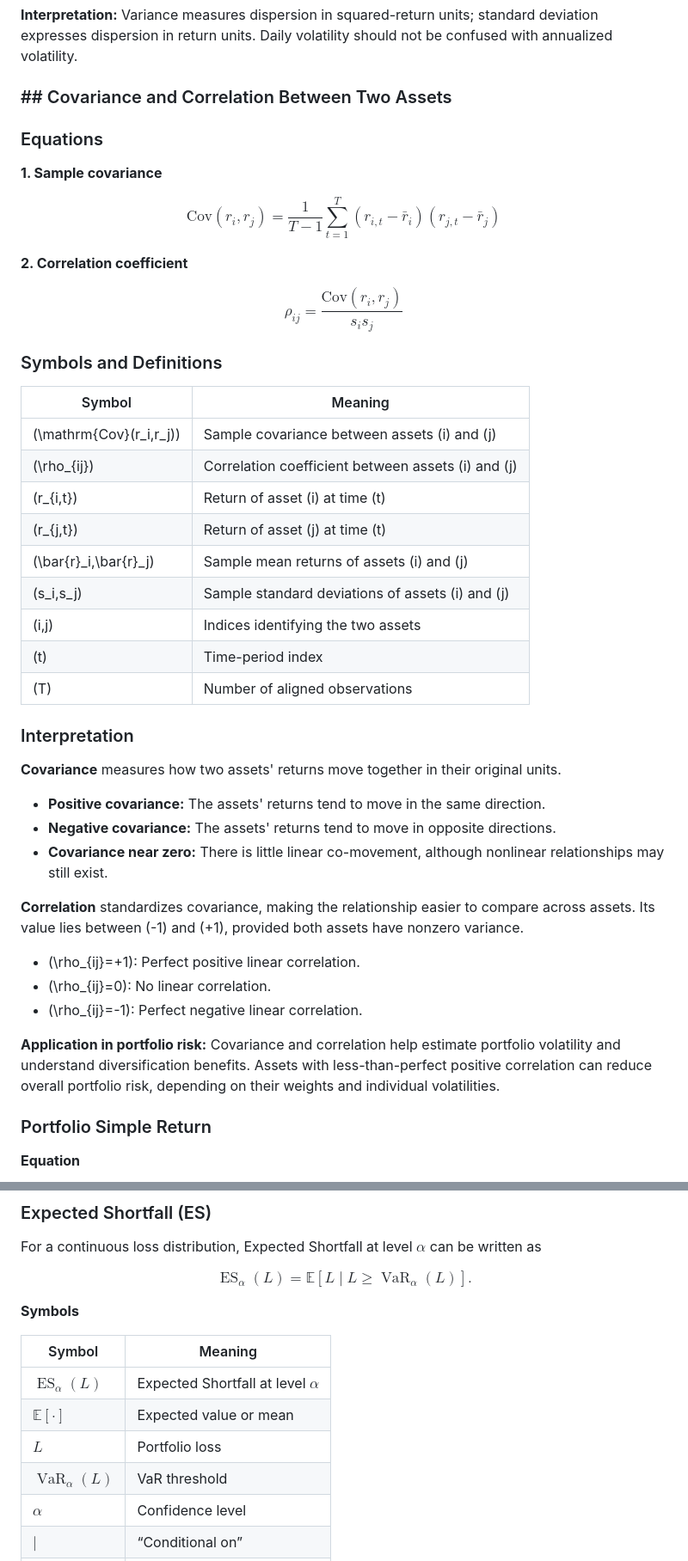
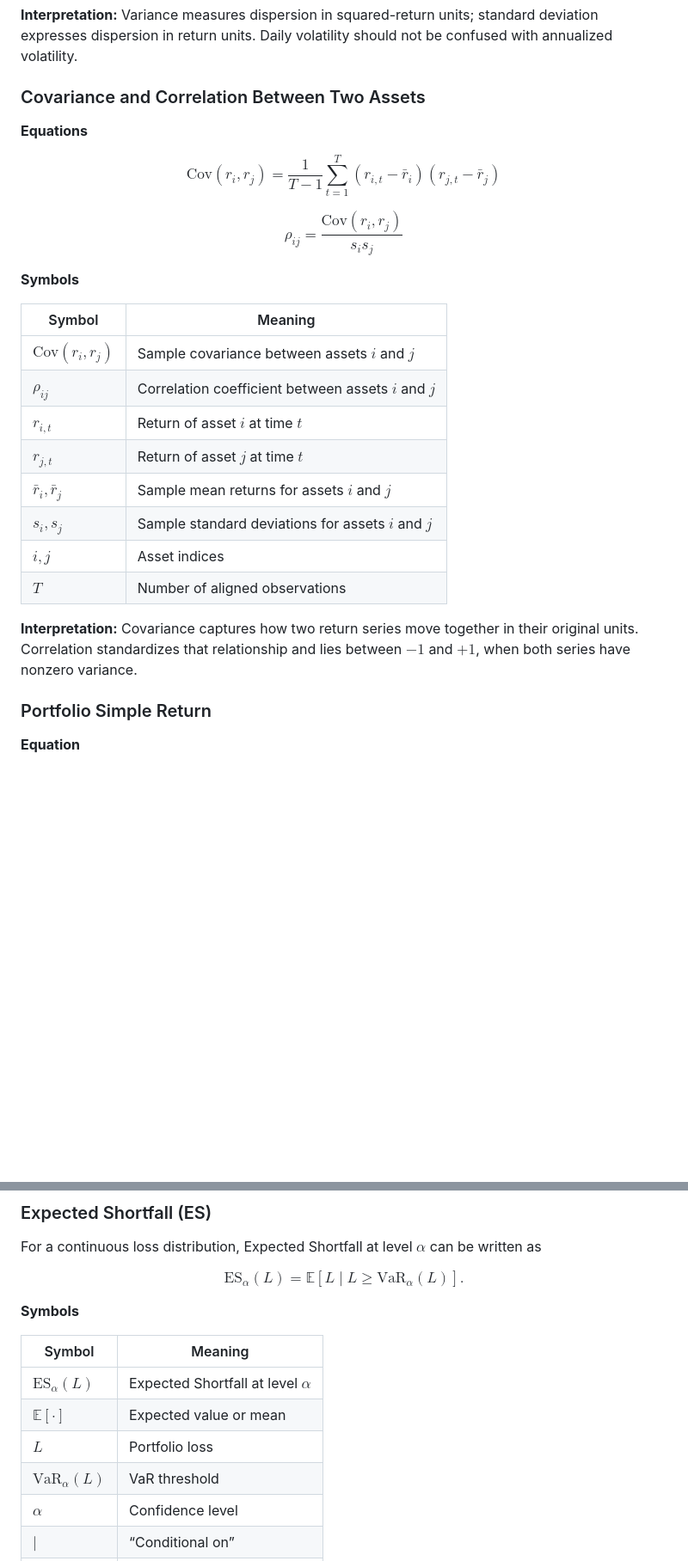
Before and after one commit to nasaamit005/monte-carlo-portfolio-risk-simulator, a Markdown page: README.md, 2 parts joined by grey strips. Shown at 86% size. GitHub-like rendering; blank space fills up the shorter version.

Commit message:
Fix equation formatting

```diff
--- a/README.md
+++ b/README.md
@@ -268,59 +268,32 @@ $$
 
 **Interpretation:** Variance measures dispersion in squared-return units; standard deviation expresses dispersion in return units. Daily volatility should not be confused with annualized volatility.
 
-### ## Covariance and Correlation Between Two Assets
+### Covariance and Correlation Between Two Assets
 
-### Equations
-
-**1. Sample covariance**
+**Equations**
 
 $$
-\mathrm{Cov}(r_i,r_j)
-=
-\frac{1}{T-1}
-\sum_{t=1}^{T}
-(r_{i,t}-\bar{r}_i)
-(r_{j,t}-\bar{r}_j)
+\mathrm{Cov}(r_i,r_j) = \frac{1}{T-1}\sum_{t=1}^{T} (r_{i,t}-\bar r_i)(r_{j,t}-\bar r_j)
 $$
 
-**2. Correlation coefficient**
-
 $$
-\rho_{ij}
-=
-\frac{\mathrm{Cov}(r_i,r_j)}
-{s_i s_j}
+\rho_{ij} = \frac{\mathrm{Cov}(r_i,r_j)}{s_i s_j}
 $$
 
-### Symbols and Definitions
+**Symbols**
 
 | Symbol | Meaning |
 |---|---|
-| \(\mathrm{Cov}(r_i,r_j)\) | Sample covariance between assets \(i\) and \(j\) |
-| \(\rho_{ij}\) | Correlation coefficient between assets \(i\) and \(j\) |
-| \(r_{i,t}\) | Return of asset \(i\) at time \(t\) |
-| \(r_{j,t}\) | Return of asset \(j\) at time \(t\) |
-| \(\bar{r}_i,\bar{r}_j\) | Sample mean returns of assets \(i\) and \(j\) |
-| \(s_i,s_j\) | Sample standard deviations of assets \(i\) and \(j\) |
-| \(i,j\) | Indices identifying the two assets |
-| \(t\) | Time-period index |
-| \(T\) | Number of aligned observations |
+| $\mathrm{Cov}(r_i,r_j)$ | Sample covariance between assets $i$ and $j$ |
+| $\rho_{ij}$ | Correlation coefficient between assets $i$ and $j$ |
+| $r_{i,t}$ | Return of asset $i$ at time $t$ |
+| $r_{j,t}$ | Return of asset $j$ at time $t$ |
+| $\bar r_i,\bar r_j$ | Sample mean returns for assets $i$ and $j$ |
+| $s_i,s_j$ | Sample standard deviations for assets $i$ and $j$ |
+| $i,j$ | Asset indices |
+| $T$ | Number of aligned observations |
 
-### Interpretation
-
-**Covariance** measures how two assets' returns move together in their original units.
-
-- **Positive covariance:** The assets' returns tend to move in the same direction.
-- **Negative covariance:** The assets' returns tend to move in opposite directions.
-- **Covariance near zero:** There is little linear co-movement, although nonlinear relationships may still exist.
-
-**Correlation** standardizes covariance, making the relationship easier to compare across assets. Its value lies between \(-1\) and \(+1\), provided both assets have nonzero variance.
-
-- \(\rho_{ij}=+1\): Perfect positive linear correlation.
-- \(\rho_{ij}=0\): No linear correlation.
-- \(\rho_{ij}=-1\): Perfect negative linear correlation.
-
-**Application in portfolio risk:** Covariance and correlation help estimate portfolio volatility and understand diversification benefits. Assets with less-than-perfect positive correlation can reduce overall portfolio risk, depending on their weights and individual volatilities.
+**Interpretation:** Covariance captures how two return series move together in their original units. Correlation standardizes that relationship and lies between $-1$ and $+1$, when both series have nonzero variance.
 
 ### Portfolio Simple Return
 
@@ -505,17 +478,17 @@ where $F_L$ is the cumulative distribution function of loss.
 For a continuous loss distribution, Expected Shortfall at level $\alpha$ can be written as
 
 $$
-\operatorname{ES}_{\alpha}(L) = \mathbb{E}\left[L\mid L\geq \operatorname{VaR}_{\alpha}(L)\right].
+\mathrm{ES}_{\alpha}(L) = \mathbb{E}\left[L\mid L\geq \mathrm{VaR}_{\alpha}(L)\right].
 $$
 
 **Symbols**
 
 | Symbol | Meaning |
 |---|---|
-| $\operatorname{ES}_{\alpha}(L)$ | Expected Shortfall at level $\alpha$ |
+| $\mathrm{ES}_{\alpha}(L)$ | Expected Shortfall at level $\alpha$ |
 | $\mathbb{E}[\cdot]$ | Expected value or mean |
 | $L$ | Portfolio loss |
-| $\operatorname{VaR}_{\alpha}(L)$ | VaR threshold |
+| $\mathrm{VaR}_{\alpha}(L)$ | VaR threshold |
 | $\alpha$ | Confidence level |
 | $\mid$ | “Conditional on” |
 | $\geq$ | Greater than or equal to |
```
Also changed, not shown: other parts of README.md (+11 -11 lines).
